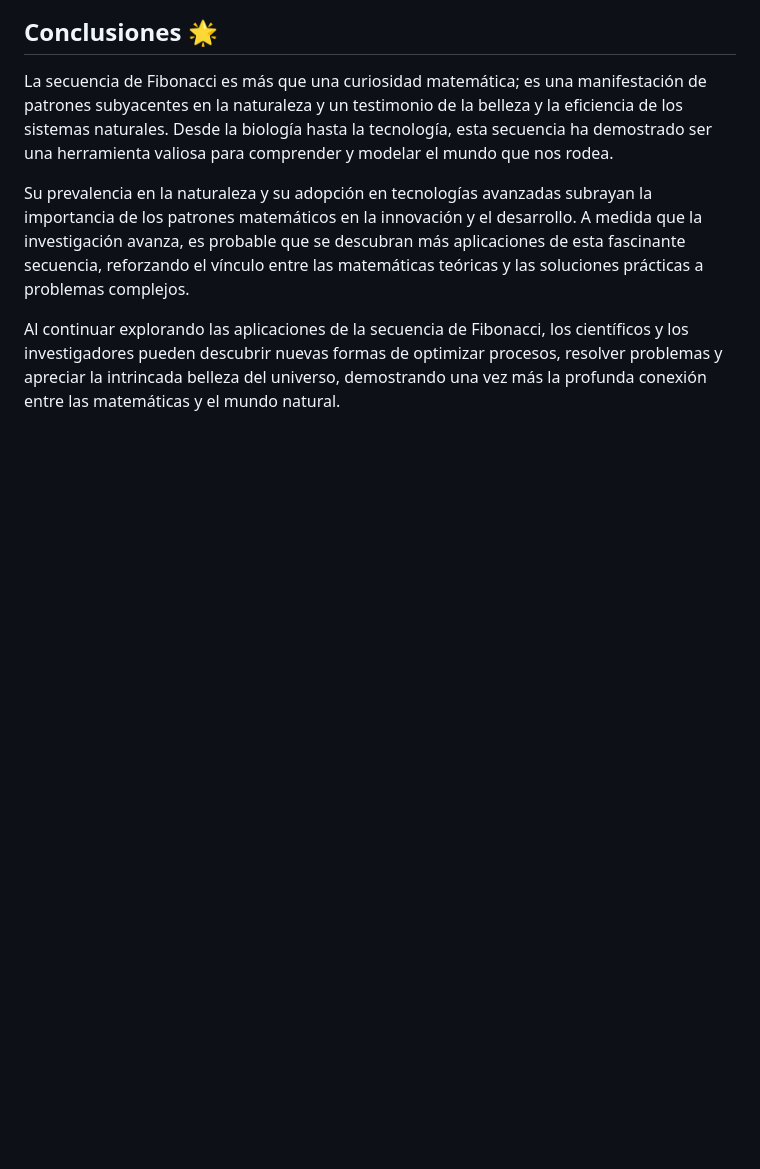
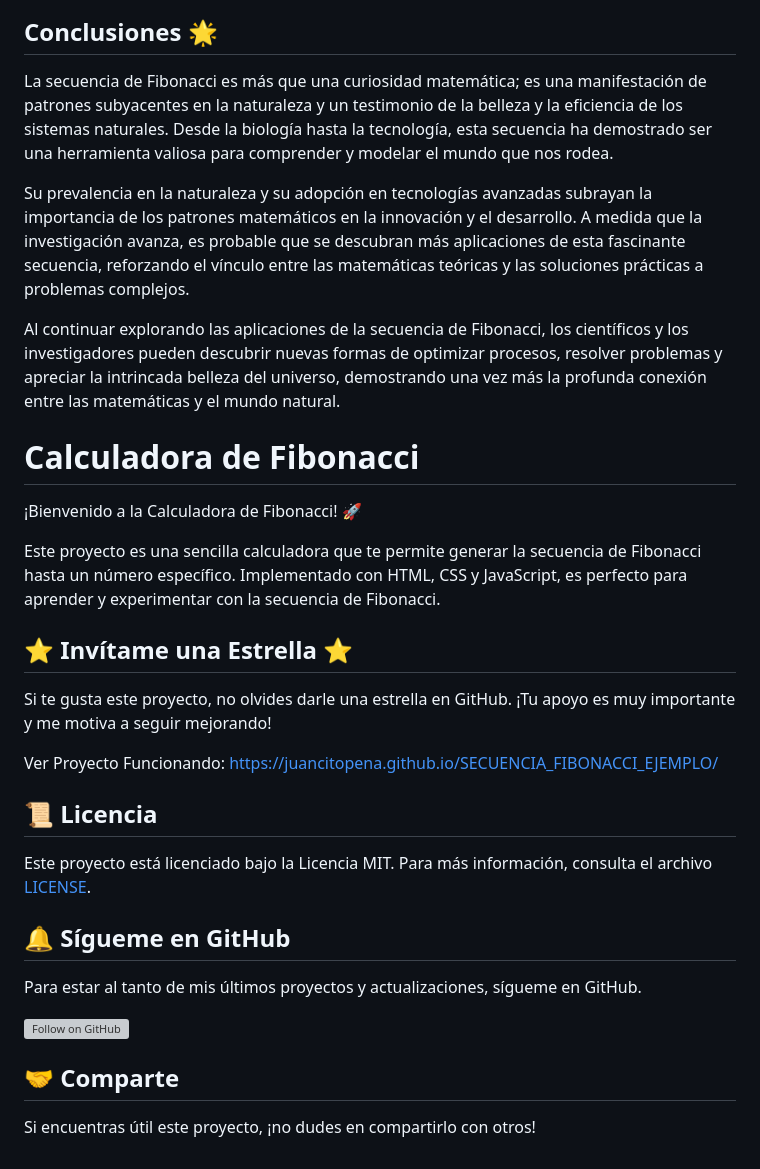
Before and after one commit to JUANCITOPENA/SECUENCIA_FIBONACCI_EJEMPLO, a Markdown page: README.md, the part around the change. GitHub-like rendering; blank space fills up the shorter version; grey boxes are pictures that could not be loaded.

```diff
--- a/README.md
+++ b/README.md
@@ -285,3 +285,29 @@ La secuencia de Fibonacci es más que una curiosidad matemática; es una manifes
 Su prevalencia en la naturaleza y su adopción en tecnologías avanzadas subrayan la importancia de los patrones matemáticos en la innovación y el desarrollo. A medida que la investigación avanza, es probable que se descubran más aplicaciones de esta fascinante secuencia, reforzando el vínculo entre las matemáticas teóricas y las soluciones prácticas a problemas complejos.
 
 Al continuar explorando las aplicaciones de la secuencia de Fibonacci, los científicos y los investigadores pueden descubrir nuevas formas de optimizar procesos, resolver problemas y apreciar la intrincada belleza del universo, demostrando una vez más la profunda conexión entre las matemáticas y el mundo natural.
+
+# Calculadora de Fibonacci
+
+¡Bienvenido a la Calculadora de Fibonacci! 🚀
+
+Este proyecto es una sencilla calculadora que te permite generar la secuencia de Fibonacci hasta un número específico. Implementado con HTML, CSS y JavaScript, es perfecto para aprender y experimentar con la secuencia de Fibonacci.
+
+## ⭐ Invítame una Estrella ⭐
+
+Si te gusta este proyecto, no olvides darle una estrella en GitHub. ¡Tu apoyo es muy importante y me motiva a seguir mejorando!
+
+Ver Proyecto Funcionando: https://juancitopena.github.io/SECUENCIA_FIBONACCI_EJEMPLO/
+
+## 📜 Licencia
+
+Este proyecto está licenciado bajo la Licencia MIT. Para más información, consulta el archivo [LICENSE](LICENSE).
+
+## 🔔 Sígueme en GitHub
+
+Para estar al tanto de mis últimos proyectos y actualizaciones, sígueme en GitHub.
+
+[![Follow on GitHub](https://img.shields.io/github/followers/tuusuario.svg?style=social&label=Follow)](https://github.com/JUANCITOPENA)
+
+## 🤝 Comparte
+
+Si encuentras útil este proyecto, ¡no dudes en compartirlo con otros!
```
